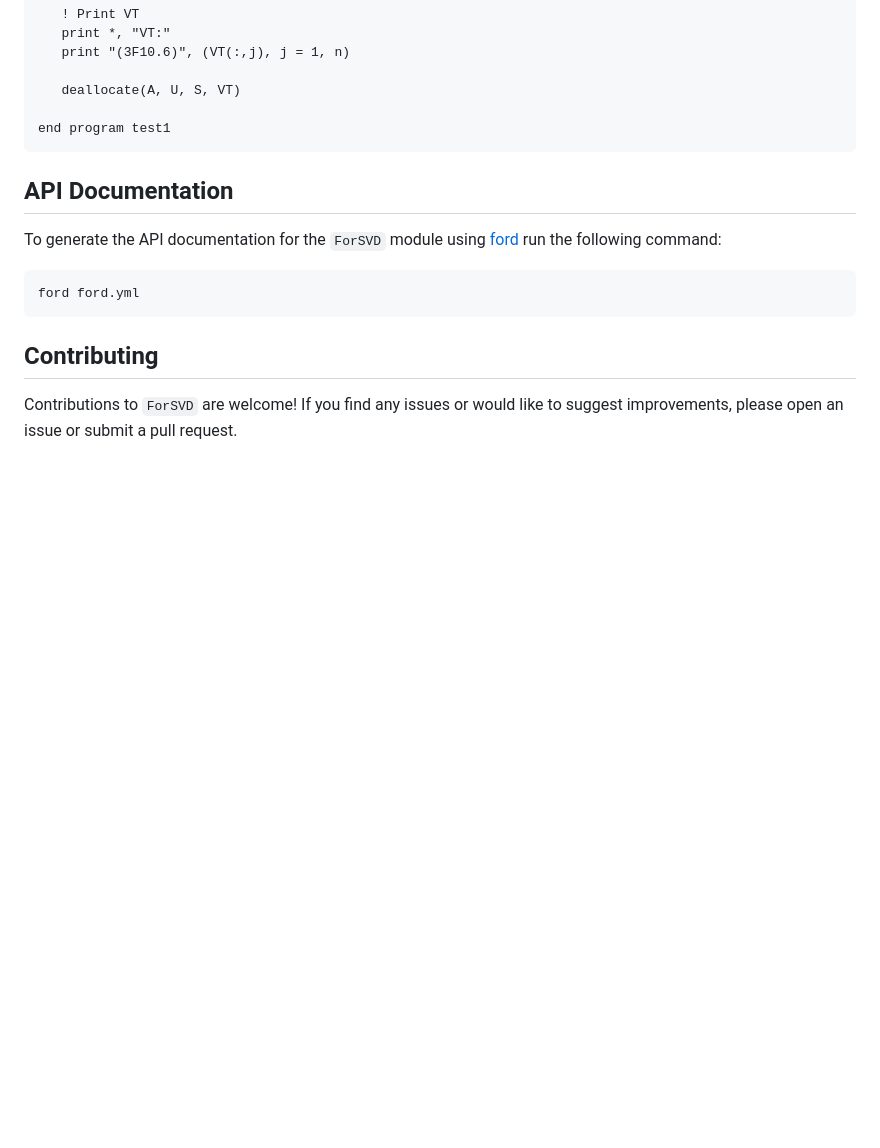
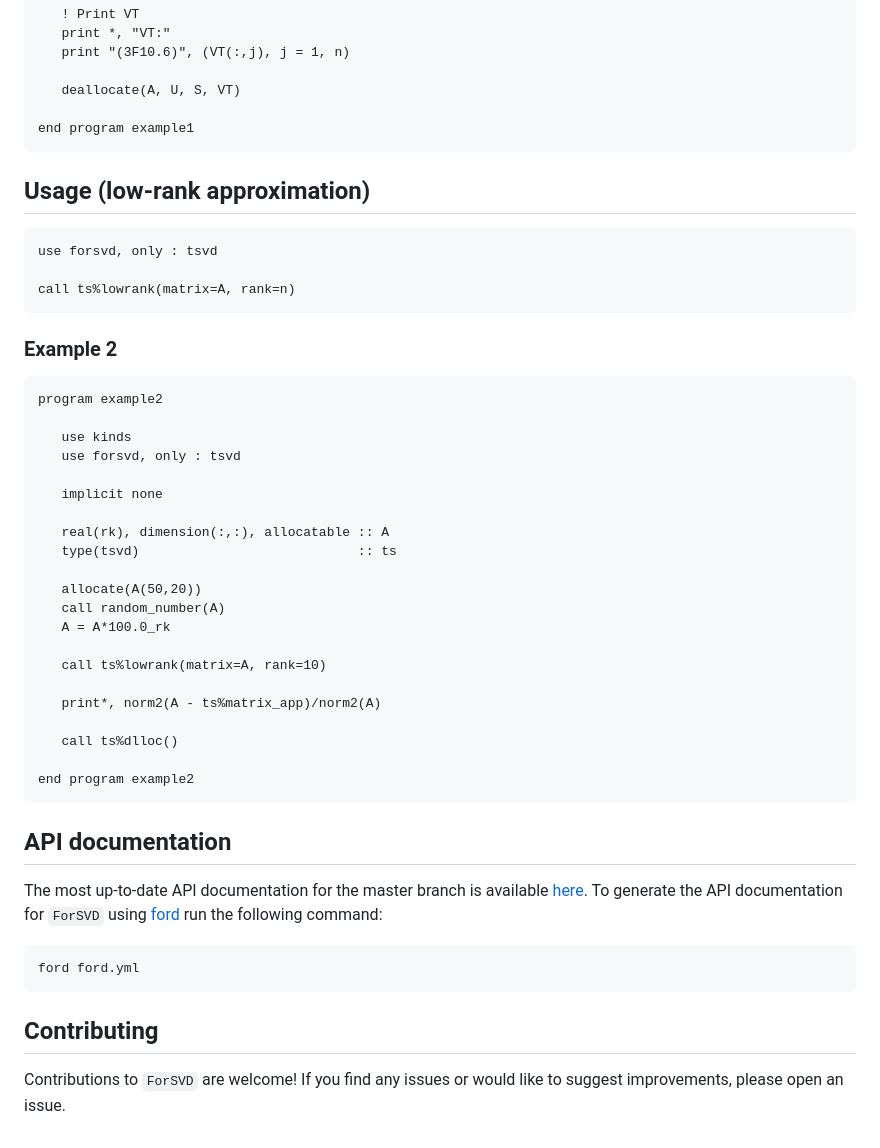
Before and after one commit to gha3mi/forsvd, a Markdown page: README.md, the part around one of its changes. Drawn GitHub-style; blank space fills up the shorter version.

````diff
--- a/README.md
+++ b/README.md
@@ -163,12 +105,48 @@ program test1
 
    deallocate(A, U, S, VT)
 
-end program test1
+end program example1
 ```
 
-## API Documentation
+## Usage (low-rank approximation)
 
-To generate the API documentation for the `ForSVD` module using
+```Fortran
+use forsvd, only : tsvd
+
+call ts%lowrank(matrix=A, rank=n)
+```
+
+### Example 2
+
+```fortran
+program example2
+
+   use kinds
+   use forsvd, only : tsvd
+
+   implicit none
+
+   real(rk), dimension(:,:), allocatable :: A
+   type(tsvd)                            :: ts
+
+   allocate(A(50,20))
+   call random_number(A)
+   A = A*100.0_rk
+
+   call ts%lowrank(matrix=A, rank=10)
+
+   print*, norm2(A - ts%matrix_app)/norm2(A)
+
+   call ts%dlloc()
+
+end program example2
+```
+
+## API documentation
+
+The most up-to-date API documentation for the master branch is available
+[here](https://gha3mi.github.io/forsvd/).
+To generate the API documentation for `ForSVD` using
 [ford](https://github.com/Fortran-FOSS-Programmers/ford) run the following
 command:
 
@@ -177,4 +155,6 @@ ford ford.yml
 ```
 
 ## Contributing
-Contributions to `ForSVD` are welcome! If you find any issues or would like to suggest improvements, please open an issue or submit a pull request.
+
+Contributions to `ForSVD` are welcome!
+If you find any issues or would like to suggest improvements, please open an issue.
````
Also changed, not shown: other parts of README.md (+48 -106 lines).
